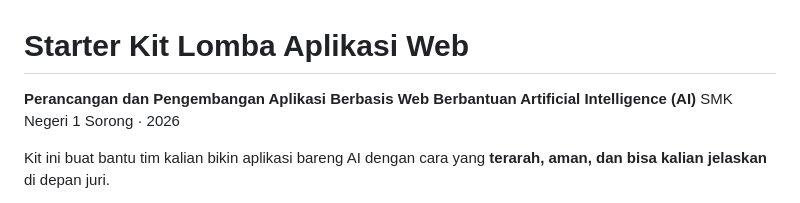
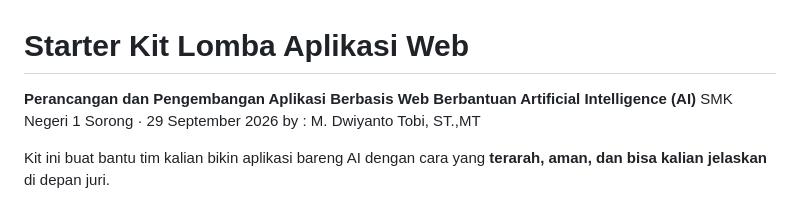
Before and after one commit to MdTs121220/starter-kit-lomba-ai, a Markdown page: README.md, the part around the change. GitHub-like rendering.

Commit message:
revisi readme depan

```diff
--- a/README.md
+++ b/README.md
@@ -1,7 +1,8 @@
 # Starter Kit Lomba Aplikasi Web
 
 **Perancangan dan Pengembangan Aplikasi Berbasis Web Berbantuan Artificial Intelligence (AI)**
-SMK Negeri 1 Sorong · 2026
+SMK Negeri 1 Sorong · 29 September 2026
+by : M. Dwiyanto Tobi, ST.,MT
 
 Kit ini buat bantu tim kalian bikin aplikasi bareng AI dengan cara yang **terarah, aman, dan bisa kalian jelaskan** di depan juri.
 
```
